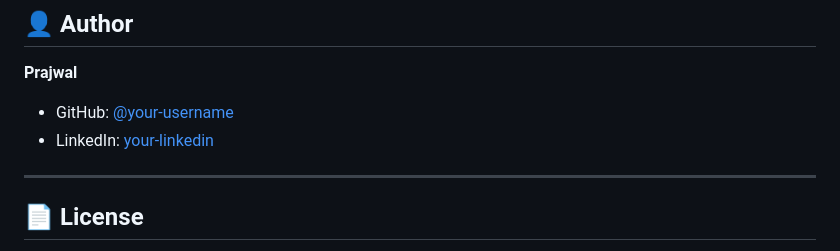
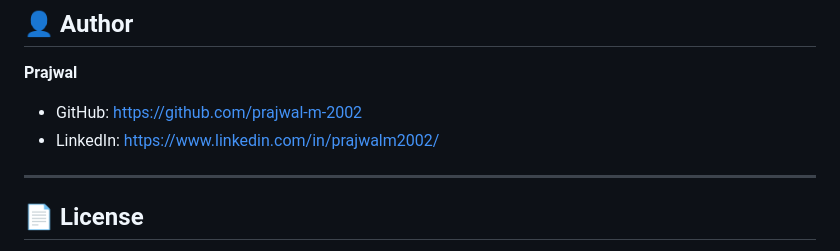
Before and after one commit to prajwal-m-2002/Ai-Attendance, a Markdown page: README.md, the part around the change. Drawn GitHub-style.

Commit message:
Fixed author links in README

```diff
--- a/README.md
+++ b/README.md
@@ -223,9 +223,8 @@ attendance
 ## 👤 Author
 
 **Prajwal**
-- GitHub: [@your-username](https://github.com/your-username)
-- LinkedIn: [your-linkedin](https://linkedin.com/in/your-profile)
-
+- GitHub: https://github.com/prajwal-m-2002
+- LinkedIn: https://www.linkedin.com/in/prajwalm2002/
 ---
 
 ## 📄 License
```
